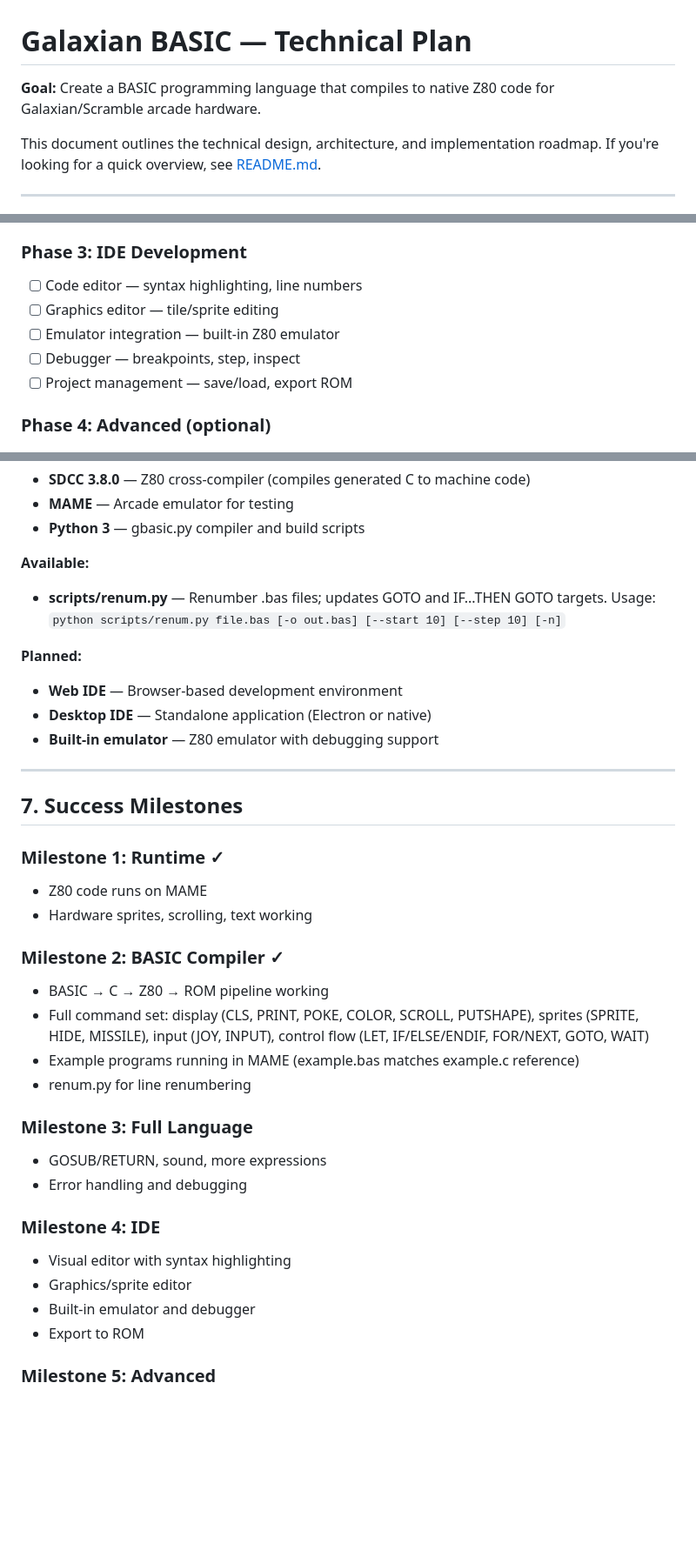
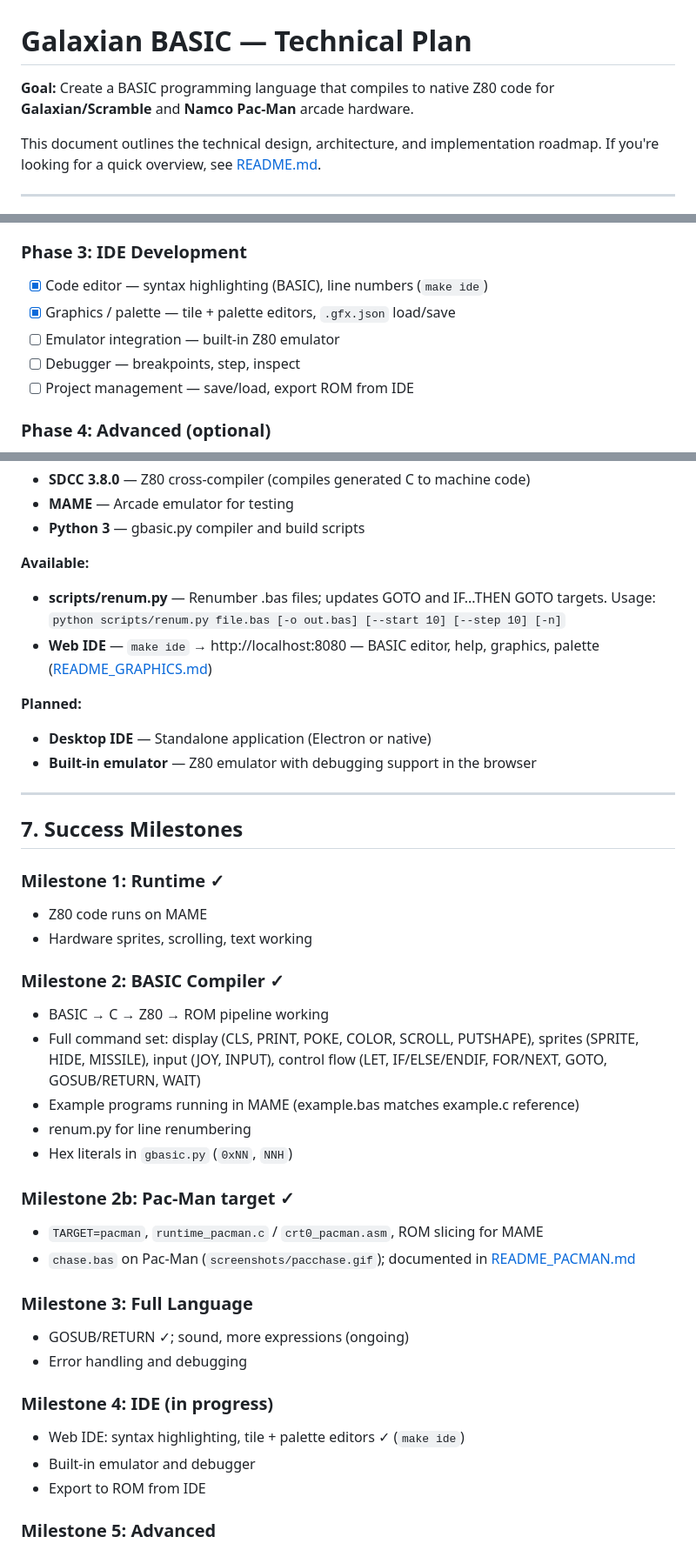
Before and after one commit to MikeDX/galaxian-basic, a Markdown page: PLAN.md, 3 parts joined by grey strips. Shown at 87% size. GitHub-like rendering; blank space fills up the shorter version.

```diff
--- a/PLAN.md
+++ b/PLAN.md
@@ -1,6 +1,6 @@
 # Galaxian BASIC — Technical Plan
 
-**Goal:** Create a BASIC programming language that compiles to native Z80 code for Galaxian/Scramble arcade hardware.
+**Goal:** Create a BASIC programming language that compiles to native Z80 code for **Galaxian/Scramble** and **Namco Pac-Man** arcade hardware.
 
 This document outlines the technical design, architecture, and implementation roadmap. If you're looking for a quick overview, see [README.md](README.md).
 
@@ -216,11 +235,11 @@ No bytecode or interpreter. Direct native Z80 execution.
 - [ ] Error handling — compile-time and runtime messages
 
 ### Phase 3: IDE Development
-- [ ] Code editor — syntax highlighting, line numbers
-- [ ] Graphics editor — tile/sprite editing
+- [x] Code editor — syntax highlighting (BASIC), line numbers (`make ide`)
+- [x] Graphics / palette — tile + palette editors, `.gfx.json` load/save
 - [ ] Emulator integration — built-in Z80 emulator
 - [ ] Debugger — breakpoints, step, inspect
-- [ ] Project management — save/load, export ROM
+- [ ] Project management — save/load, export ROM from IDE
 
 ### Phase 4: Advanced (optional)
 - [ ] Direct BASIC → Z80 (skip C) — for size/speed optimization
@@ -285,11 +308,11 @@ The `examples/example.bas` program demonstrates all features, matching the refer
 
 **Available:**
 - **scripts/renum.py** — Renumber .bas files; updates GOTO and IF...THEN GOTO targets. Usage: `python scripts/renum.py file.bas [-o out.bas] [--start 10] [--step 10] [-n]`
+- **Web IDE** — `make ide` → http://localhost:8080 — BASIC editor, help, graphics, palette ([README_GRAPHICS.md](README_GRAPHICS.md))
 
 **Planned:**
-- **Web IDE** — Browser-based development environment
 - **Desktop IDE** — Standalone application (Electron or native)
-- **Built-in emulator** — Z80 emulator with debugging support
+- **Built-in emulator** — Z80 emulator with debugging support in the browser
 
 ---
 
@@ -301,19 +324,23 @@ The `examples/example.bas` program demonstrates all features, matching the refer
 
 ### Milestone 2: BASIC Compiler ✓
 - BASIC → C → Z80 → ROM pipeline working
-- Full command set: display (CLS, PRINT, POKE, COLOR, SCROLL, PUTSHAPE), sprites (SPRITE, HIDE, MISSILE), input (JOY, INPUT), control flow (LET, IF/ELSE/ENDIF, FOR/NEXT, GOTO, WAIT)
+- Full command set: display (CLS, PRINT, POKE, COLOR, SCROLL, PUTSHAPE), sprites (SPRITE, HIDE, MISSILE), input (JOY, INPUT), control flow (LET, IF/ELSE/ENDIF, FOR/NEXT, GOTO, GOSUB/RETURN, WAIT)
 - Example programs running in MAME (example.bas matches example.c reference)
 - renum.py for line renumbering
+- Hex literals in `gbasic.py` (`0xNN`, `NNH`)
+
+### Milestone 2b: Pac-Man target ✓
+- `TARGET=pacman`, `runtime_pacman.c` / `crt0_pacman.asm`, ROM slicing for MAME
+- `chase.bas` on Pac-Man (`screenshots/pacchase.gif`); documented in [README_PACMAN.md](README_PACMAN.md)
 
 ### Milestone 3: Full Language
-- GOSUB/RETURN, sound, more expressions
+- GOSUB/RETURN ✓; sound, more expressions (ongoing)
 - Error handling and debugging
 
-### Milestone 4: IDE
-- Visual editor with syntax highlighting
-- Graphics/sprite editor
+### Milestone 4: IDE (in progress)
+- Web IDE: syntax highlighting, tile + palette editors ✓ (`make ide`)
 - Built-in emulator and debugger
-- Export to ROM
+- Export to ROM from IDE
 
 ### Milestone 5: Advanced
 - Direct BASIC → Z80 (optional optimization)
```
Also changed, not shown: other parts of PLAN.md (+30 -7 lines), README.md (+33 -14 lines), README_PACMAN.md (added, +166 -0 lines), screenshots/pacchase.gif (added), 7 other files.
